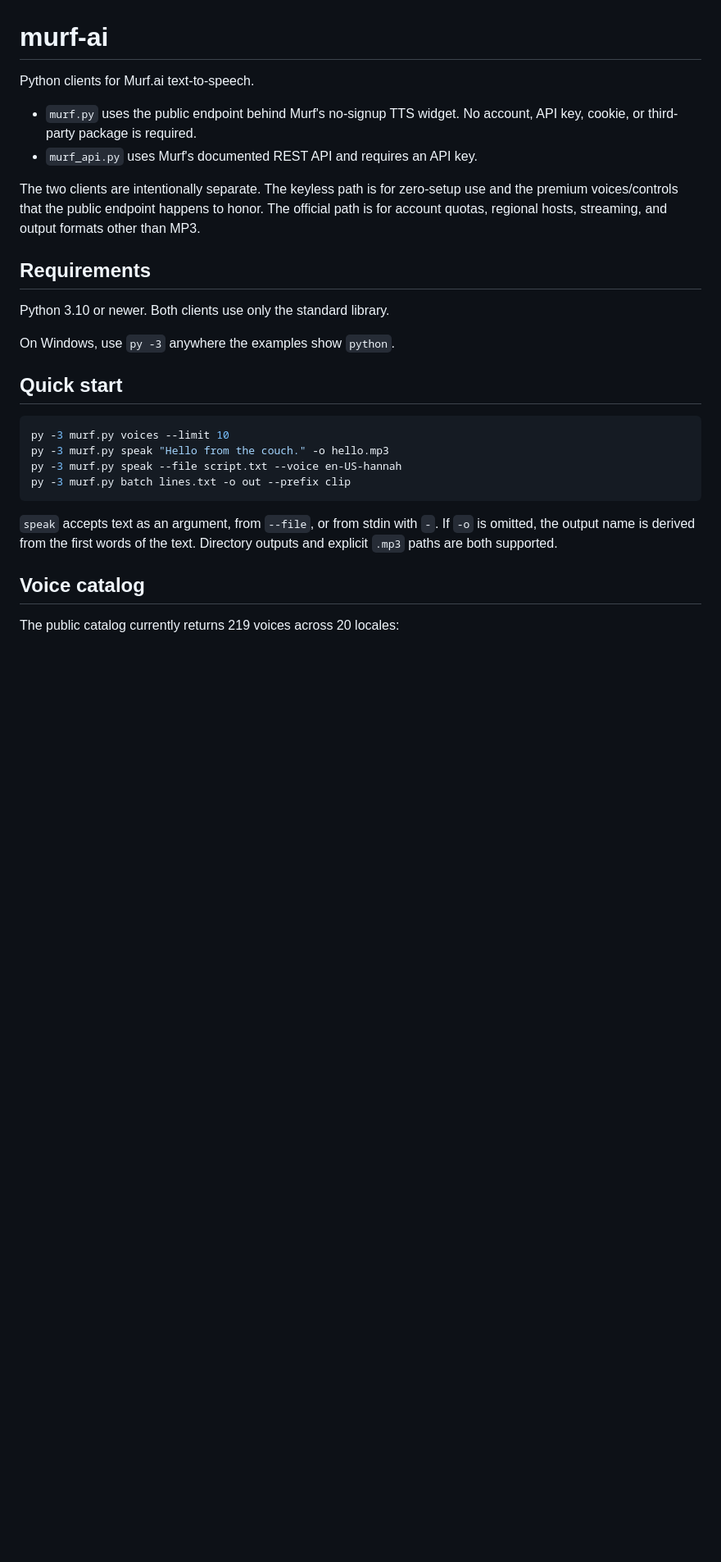
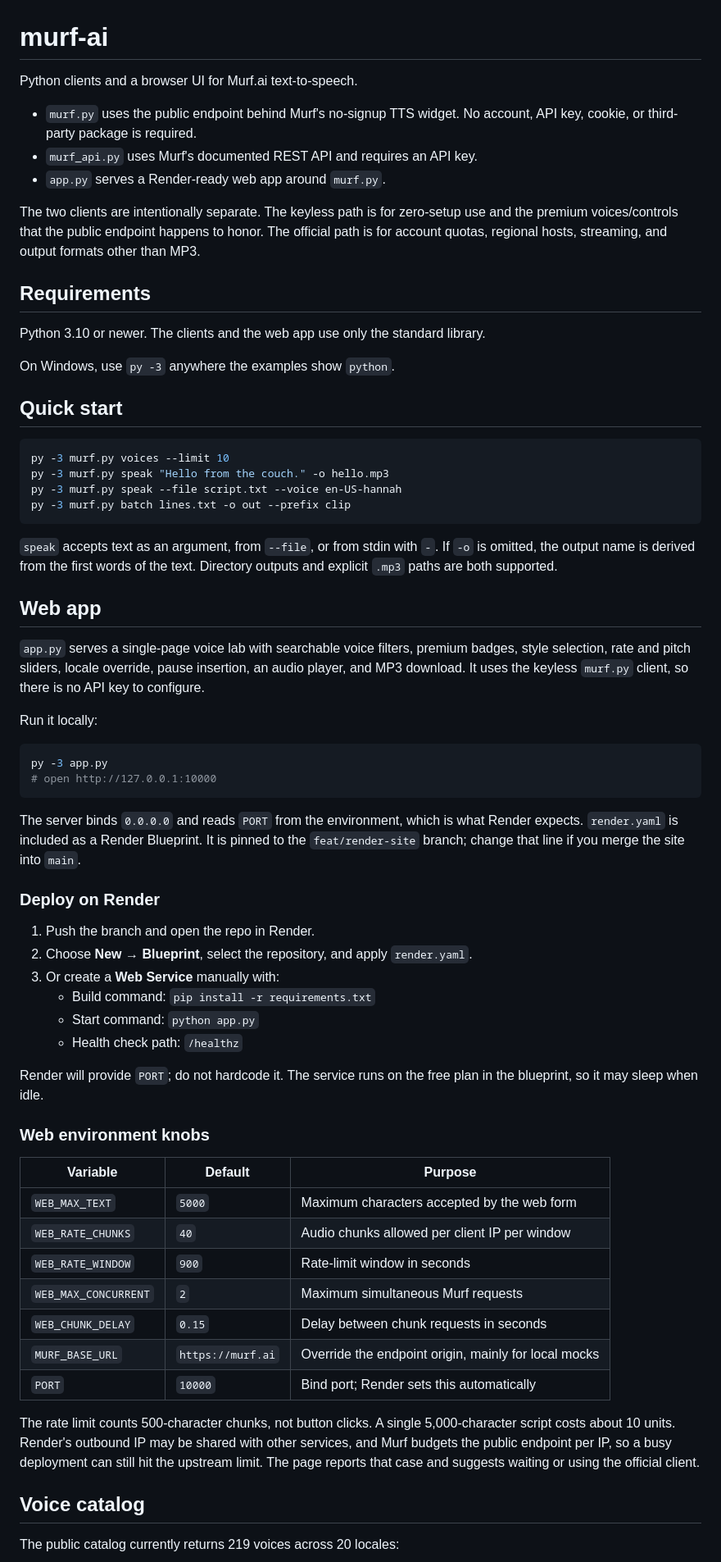
Before and after one commit to thedino0/murf-ai, a Markdown page: README.md, the part around one of its changes. Shown at 82% size. Drawn GitHub-style; blank space fills up the shorter version.

Commit message:
docs: document Render deployment and web settings

````diff
--- a/README.md
+++ b/README.md
@@ -1,10 +1,11 @@
 # murf-ai
 
-Python clients for Murf.ai text-to-speech.
+Python clients and a browser UI for Murf.ai text-to-speech.
 
 - `murf.py` uses the public endpoint behind Murf's no-signup TTS widget. No
   account, API key, cookie, or third-party package is required.
 - `murf_api.py` uses Murf's documented REST API and requires an API key.
+- `app.py` serves a Render-ready web app around `murf.py`.
 
 The two clients are intentionally separate. The keyless path is for zero-setup
 use and the premium voices/controls that the public endpoint happens to honor.
@@ -13,7 +14,8 @@ formats other than MP3.
 
 ## Requirements
 
-Python 3.10 or newer. Both clients use only the standard library.
+Python 3.10 or newer. The clients and the web app use only the standard
+library.
 
 On Windows, use `py -3` anywhere the examples show `python`.
 
@@ -29,6 +31,55 @@ py -3 murf.py batch lines.txt -o out --prefix clip
 `speak` accepts text as an argument, from `--file`, or from stdin with `-`.
 If `-o` is omitted, the output name is derived from the first words of the
 text. Directory outputs and explicit `.mp3` paths are both supported.
+
+## Web app
+
+`app.py` serves a single-page voice lab with searchable voice filters, premium
+badges, style selection, rate and pitch sliders, locale override, pause
+insertion, an audio player, and MP3 download. It uses the keyless `murf.py`
+client, so there is no API key to configure.
+
+Run it locally:
+
+```powershell
+py -3 app.py
+# open http://127.0.0.1:10000
+```
+
+The server binds `0.0.0.0` and reads `PORT` from the environment, which is what
+Render expects. `render.yaml` is included as a Render Blueprint. It is pinned
+to the `feat/render-site` branch; change that line if you merge the site into
+`main`.
+
+### Deploy on Render
+
+1. Push the branch and open the repo in Render.
+2. Choose **New → Blueprint**, select the repository, and apply `render.yaml`.
+3. Or create a **Web Service** manually with:
+   - Build command: `pip install -r requirements.txt`
+   - Start command: `python app.py`
+   - Health check path: `/healthz`
+
+Render will provide `PORT`; do not hardcode it. The service runs on the free
+plan in the blueprint, so it may sleep when idle.
+
+### Web environment knobs
+
+| Variable | Default | Purpose |
+| --- | --- | --- |
+| `WEB_MAX_TEXT` | `5000` | Maximum characters accepted by the web form |
+| `WEB_RATE_CHUNKS` | `40` | Audio chunks allowed per client IP per window |
+| `WEB_RATE_WINDOW` | `900` | Rate-limit window in seconds |
+| `WEB_MAX_CONCURRENT` | `2` | Maximum simultaneous Murf requests |
+| `WEB_CHUNK_DELAY` | `0.15` | Delay between chunk requests in seconds |
+| `MURF_BASE_URL` | `https://murf.ai` | Override the endpoint origin, mainly for local mocks |
+| `PORT` | `10000` | Bind port; Render sets this automatically |
+
+The rate limit counts 500-character chunks, not button clicks. A single
+5,000-character script costs about 10 units. Render's outbound IP may be shared
+with other services, and Murf budgets the public endpoint per IP, so a busy
+deployment can still hit the upstream limit. The page reports that case and
+suggests waiting or using the official client.
 
 ## Voice catalog
 
````
Also changed, not shown: other parts of README.md (+8 -3 lines).
